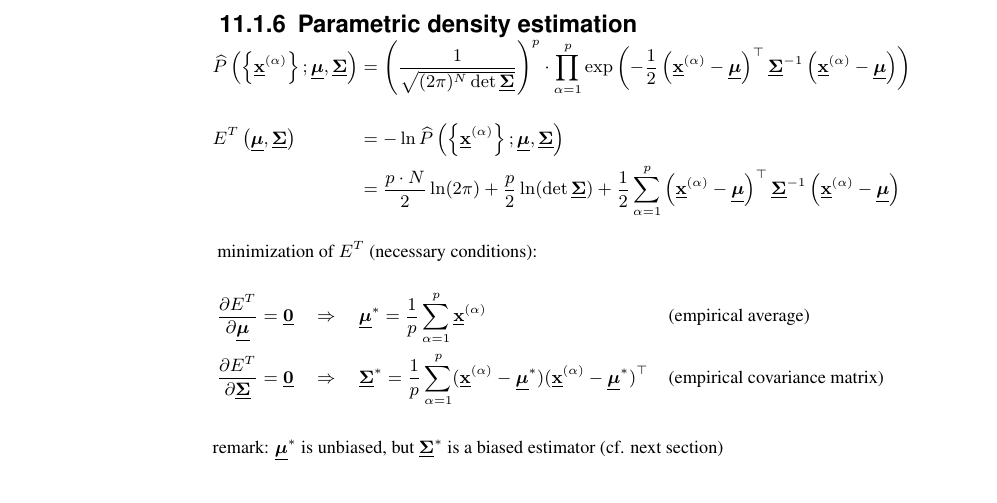
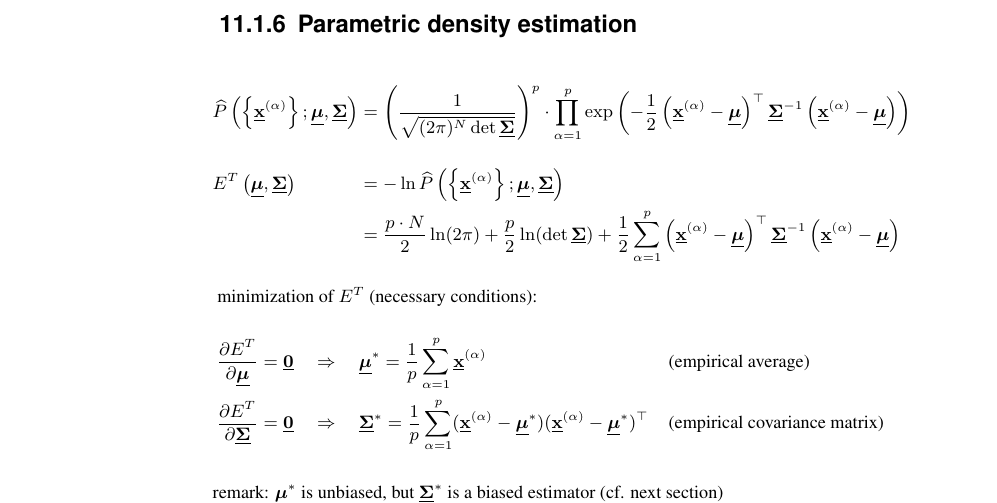
Before and after one commit to kashefy/mi2notes, a LaTeX document (notes/11_density-est/tutorial.notes.tex, which reads notes/11_density-est/2_parametric.tex): part of page 7 of 8, cut so that both start at the same text. Compiled offline with pdfLaTeX.

Commit message:
vertical spacing

```diff
--- a/notes/11_density-est/2_parametric.tex
+++ b/notes/11_density-est/2_parametric.tex
@@ -15,7 +15,7 @@
 %%%%%%%%%%%%%%%%%%%%%%%%%%%%%%%%%%%%%%%%%%%%%%%%%%%%%%%%%%%%%%%
 \begin{frame}[t]{The multivariate Gaussian}
 \smaller
-\vspace{-0.8cm}
+\svspace{-0.8cm}
 \begin{alignat*}{2}
 &\widehat{P}\left(\left\{ \vec{x}^{(\alpha)} \right\}; \vec{\boldsymbol \mu}, \vec{\Sigma} \right) &&= \left( \frac{1}{\sqrt{(2\pi)^N \det \vec{\Sigma}}} \right)^p \cdot \prod_{\alpha=1}^{p} \exp \left(-\frac{1}{2} \left(\vec{x}^{(\alpha)} - \vec{\boldsymbol \mu} \right)^\top \vec{\Sigma}^{-1} \left(\vec{x}^{(\alpha)} - \vec{\boldsymbol \mu} \right) \right) \\[10pt]
 &E^T\left( \vec{\boldsymbol \mu}, \vec{\Sigma} \right) &&= - \ln \widehat{P}\left(\left\{ \vec{x}^{(\alpha)} \right\}; \vec{\boldsymbol \mu}, \vec{\Sigma} \right) \\
```
